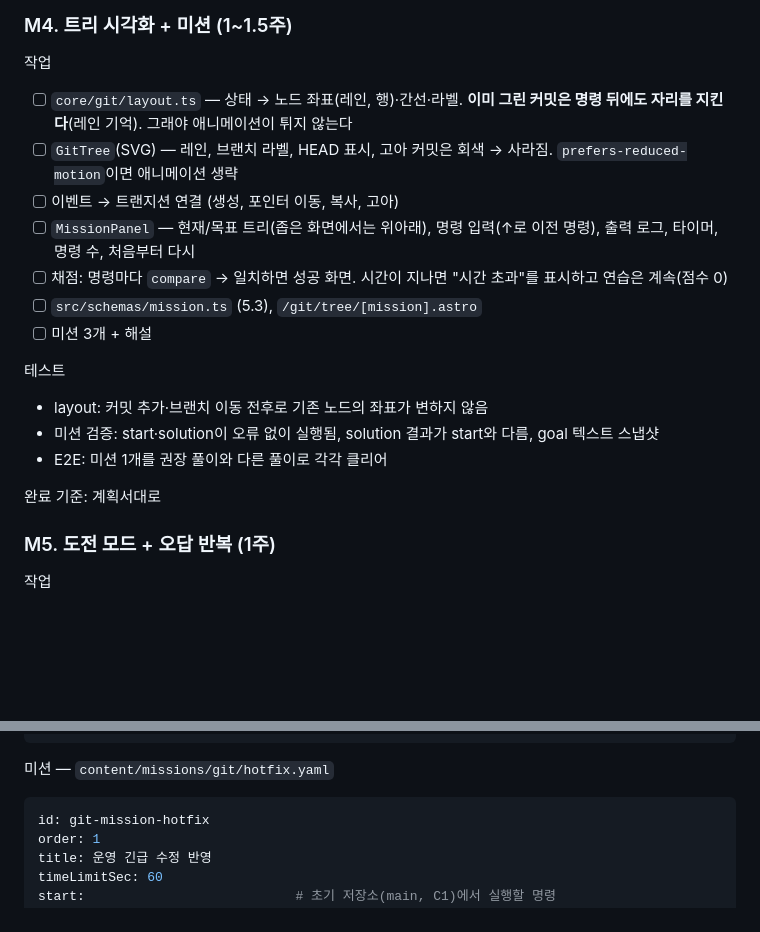
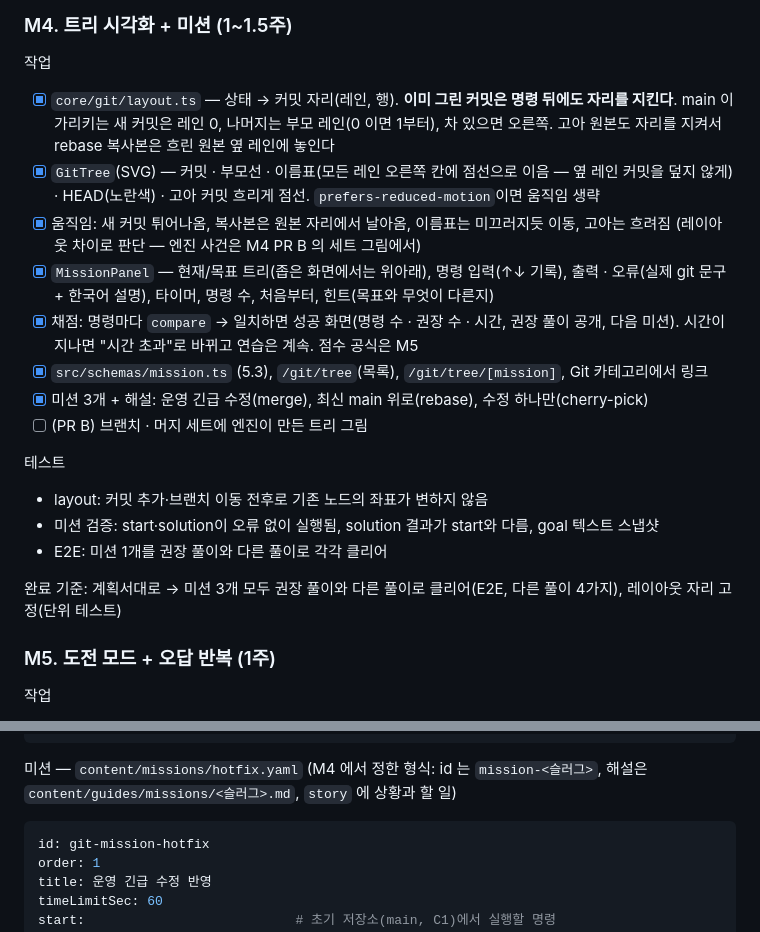
Before and after one commit to seokan80/dev-keys, a Markdown page: docs/구현계획.md, 2 parts joined by grey strips. GitHub-like rendering; blank space fills up the shorter version.

Commit message:
구현계획 · AGENTS.md: M4 PR A 체크, 미션 형식 (#15)
Co-Authored-By: Claude Opus 5.5 <noreply@anthropic.com>
Claude-Session: https://claude.ai/code/session_014iZz8Ysk4NKdAzmEvj7cKV

````diff
--- a/docs/구현계획.md
+++ b/docs/구현계획.md
@@ -237,20 +237,21 @@ M6 콘텐츠 작성: 세트는 M2(세트 스키마), 미션은 M4(미션 스키
 ### M4. 트리 시각화 + 미션 (1~1.5주)
 
 작업
-- [ ] `core/git/layout.ts` — 상태 → 노드 좌표(레인, 행)·간선·라벨. **이미 그린 커밋은 명령 뒤에도 자리를 지킨다**(레인 기억). 그래야 애니메이션이 튀지 않는다
-- [ ] `GitTree`(SVG) — 레인, 브랜치 라벨, HEAD 표시, 고아 커밋은 회색 → 사라짐. `prefers-reduced-motion`이면 애니메이션 생략
-- [ ] 이벤트 → 트랜지션 연결 (생성, 포인터 이동, 복사, 고아)
-- [ ] `MissionPanel` — 현재/목표 트리(좁은 화면에서는 위아래), 명령 입력(↑로 이전 명령), 출력 로그, 타이머, 명령 수, 처음부터 다시
-- [ ] 채점: 명령마다 `compare` → 일치하면 성공 화면. 시간이 지나면 "시간 초과"를 표시하고 연습은 계속(점수 0)
-- [ ] `src/schemas/mission.ts` (5.3), `/git/tree/[mission].astro`
-- [ ] 미션 3개 + 해설
+- [x] `core/git/layout.ts` — 상태 → 커밋 자리(레인, 행). **이미 그린 커밋은 명령 뒤에도 자리를 지킨다**. main 이 가리키는 새 커밋은 레인 0, 나머지는 부모 레인(0 이면 1부터), 차 있으면 오른쪽. 고아 원본도 자리를 지켜서 rebase 복사본은 흐린 원본 옆 레인에 놓인다
+- [x] `GitTree`(SVG) — 커밋 · 부모선 · 이름표(모든 레인 오른쪽 칸에 점선으로 이음 — 옆 레인 커밋을 덮지 않게) · HEAD(노란색) · 고아 커밋 흐리게 점선. `prefers-reduced-motion`이면 움직임 생략
+- [x] 움직임: 새 커밋 튀어나옴, 복사본은 원본 자리에서 날아옴, 이름표는 미끄러지듯 이동, 고아는 흐려짐 (레이아웃 차이로 판단 — 엔진 사건은 M4 PR B 의 세트 그림에서)
+- [x] `MissionPanel` — 현재/목표 트리(좁은 화면에서는 위아래), 명령 입력(↑↓ 기록), 출력 · 오류(실제 git 문구 + 한국어 설명), 타이머, 명령 수, 처음부터, 힌트(목표와 무엇이 다른지)
+- [x] 채점: 명령마다 `compare` → 일치하면 성공 화면(명령 수 · 권장 수 · 시간, 권장 풀이 공개, 다음 미션). 시간이 지나면 "시간 초과"로 바뀌고 연습은 계속. 점수 공식은 M5
+- [x] `src/schemas/mission.ts` (5.3), `/git/tree`(목록), `/git/tree/[mission]`, Git 카테고리에서 링크
+- [x] 미션 3개 + 해설: 운영 긴급 수정(merge), 최신 main 위로(rebase), 수정 하나만(cherry-pick)
+- [ ] (PR B) 브랜치 · 머지 세트에 엔진이 만든 트리 그림
 
 테스트
 - layout: 커밋 추가·브랜치 이동 전후로 기존 노드의 좌표가 변하지 않음
 - 미션 검증: start·solution이 오류 없이 실행됨, solution 결과가 start와 다름, goal 텍스트 스냅샷
 - E2E: 미션 1개를 권장 풀이와 다른 풀이로 각각 클리어
 
-완료 기준: 계획서대로
+완료 기준: 계획서대로 → 미션 3개 모두 권장 풀이와 다른 풀이로 클리어(E2E, 다른 풀이 4가지), 레이아웃 자리 고정(단위 테스트)
 
 ### M5. 도전 모드 + 오답 반복 (1주)
 
@@ -373,7 +374,7 @@ items:
       setup: [git commit, git commit]
 ```
 
-미션 — `content/missions/git/hotfix.yaml`
+미션 — `content/missions/hotfix.yaml` (M4 에서 정한 형식: id 는 `mission-<슬러그>`, 해설은 `content/guides/missions/<슬러그>.md`, `story` 에 상황과 할 일)
 ```yaml
 id: git-mission-hotfix
 order: 1
````
Also changed, not shown: AGENTS.md (+1 -0 lines).
